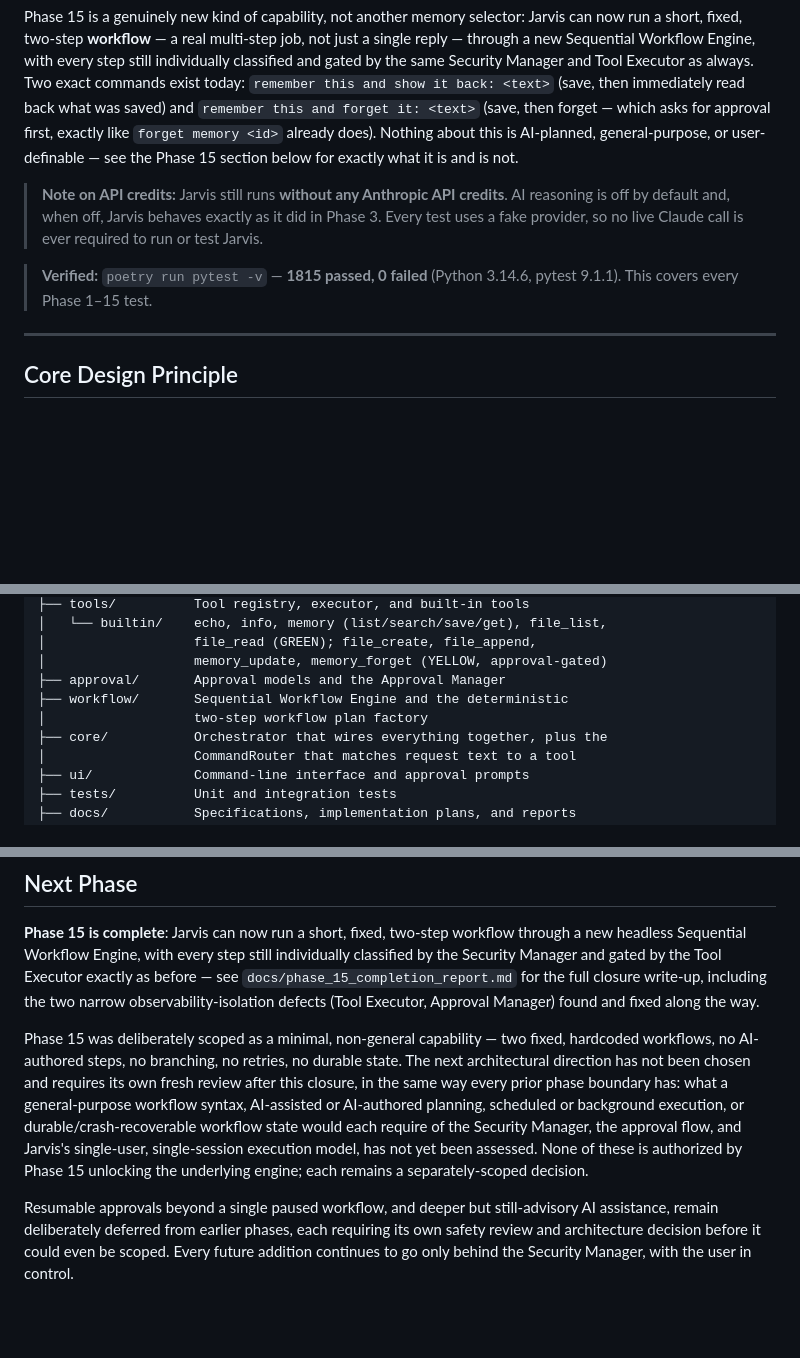
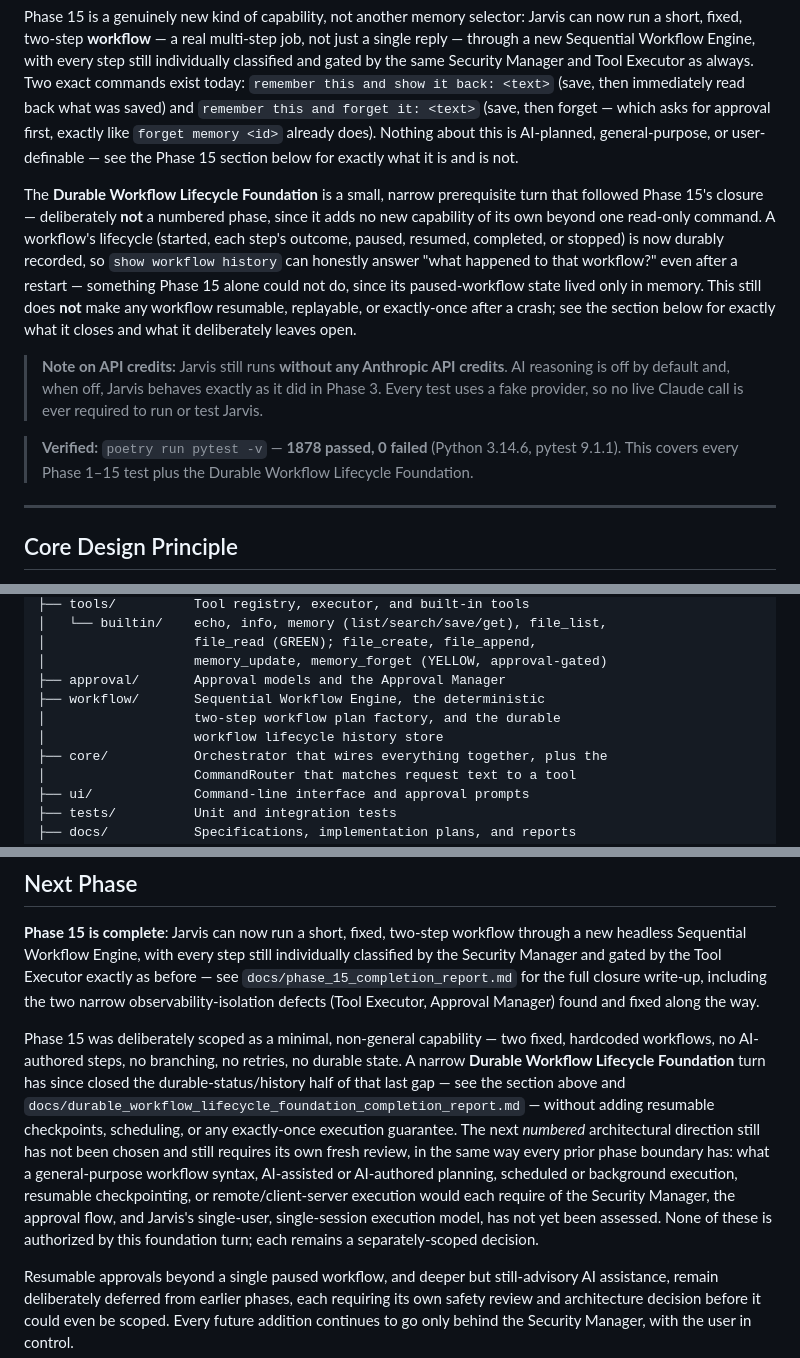
Before and after one commit to hghnathangrainger-create/Jarvis, a Markdown page: README.md, 3 parts joined by grey strips. Drawn GitHub-style; blank space fills up the shorter version.

```diff
--- a/README.md
+++ b/README.md
@@ -42,9 +43,11 @@ Phase 14 lets you choose exactly how many recent memories to summarise: an expli
 
 Phase 15 is a genuinely new kind of capability, not another memory selector: Jarvis can now run a short, fixed, two-step **workflow** — a real multi-step job, not just a single reply — through a new Sequential Workflow Engine, with every step still individually classified and gated by the same Security Manager and Tool Executor as always. Two exact commands exist today: `remember this and show it back: <text>` (save, then immediately read back what was saved) and `remember this and forget it: <text>` (save, then forget — which asks for approval first, exactly like `forget memory <id>` already does). Nothing about this is AI-planned, general-purpose, or user-definable — see the Phase 15 section below for exactly what it is and is not.
 
+The **Durable Workflow Lifecycle Foundation** is a small, narrow prerequisite turn that followed Phase 15's closure — deliberately **not** a numbered phase, since it adds no new capability of its own beyond one read-only command. A workflow's lifecycle (started, each step's outcome, paused, resumed, completed, or stopped) is now durably recorded, so `show workflow history` can honestly answer "what happened to that workflow?" even after a restart — something Phase 15 alone could not do, since its paused-workflow state lived only in memory. This still does **not** make any workflow resumable, replayable, or exactly-once after a crash; see the section below for exactly what it closes and what it deliberately leaves open.
+
 > **Note on API credits:** Jarvis still runs **without any Anthropic API credits**. AI reasoning is off by default and, when off, Jarvis behaves exactly as it did in Phase 3. Every test uses a fake provider, so no live Claude call is ever required to run or test Jarvis.
 
-> **Verified:** `poetry run pytest -v` — **1815 passed, 0 failed** (Python 3.14.6, pytest 9.1.1). This covers every Phase 1–15 test.
+> **Verified:** `poetry run pytest -v` — **1878 passed, 0 failed** (Python 3.14.6, pytest 9.1.1). This covers every Phase 1–15 test plus the Durable Workflow Lifecycle Foundation.
 
 ---
 
@@ -503,8 +534,9 @@ jarvis/
 │                   file_read (GREEN); file_create, file_append,
 │                   memory_update, memory_forget (YELLOW, approval-gated)
 ├── approval/       Approval models and the Approval Manager
-├── workflow/       Sequential Workflow Engine and the deterministic
-│                   two-step workflow plan factory
+├── workflow/       Sequential Workflow Engine, the deterministic
+│                   two-step workflow plan factory, and the durable
+│                   workflow lifecycle history store
 ├── core/           Orchestrator that wires everything together, plus the
 │                   CommandRouter that matches request text to a tool
 ├── ui/             Command-line interface and approval prompts
@@ -529,7 +561,7 @@ jarvis/
 
 **Phase 15 is complete**: Jarvis can now run a short, fixed, two-step workflow through a new headless Sequential Workflow Engine, with every step still individually classified by the Security Manager and gated by the Tool Executor exactly as before — see `docs/phase_15_completion_report.md` for the full closure write-up, including the two narrow observability-isolation defects (Tool Executor, Approval Manager) found and fixed along the way.
 
-Phase 15 was deliberately scoped as a minimal, non-general capability — two fixed, hardcoded workflows, no AI-authored steps, no branching, no retries, no durable state. The next architectural direction has not been chosen and requires its own fresh review after this closure, in the same way every prior phase boundary has: what a general-purpose workflow syntax, AI-assisted or AI-authored planning, scheduled or background execution, or durable/crash-recoverable workflow state would each require of the Security Manager, the approval flow, and Jarvis's single-user, single-session execution model, has not yet been assessed. None of these is authorized by Phase 15 unlocking the underlying engine; each remains a separately-scoped decision.
+Phase 15 was deliberately scoped as a minimal, non-general capability — two fixed, hardcoded workflows, no AI-authored steps, no branching, no retries, no durable state. A narrow **Durable Workflow Lifecycle Foundation** turn has since closed the durable-status/history half of that last gap — see the section above and `docs/durable_workflow_lifecycle_foundation_completion_report.md` — without adding resumable checkpoints, scheduling, or any exactly-once execution guarantee. The next *numbered* architectural direction still has not been chosen and still requires its own fresh review, in the same way every prior phase boundary has: what a general-purpose workflow syntax, AI-assisted or AI-authored planning, scheduled or background execution, resumable checkpointing, or remote/client-server execution would each require of the Security Manager, the approval flow, and Jarvis's single-user, single-session execution model, has not yet been assessed. None of these is authorized by this foundation turn; each remains a separately-scoped decision.
 
 Resumable approvals beyond a single paused workflow, and deeper but still-advisory AI assistance, remain deliberately deferred from earlier phases, each requiring its own safety review and architecture decision before it could even be scoped. Every future addition continues to go only behind the Security Manager, with the user in control.
 
```
Also changed, not shown: other parts of README.md (+29 -0 lines), docs/durable_workflow_lifecycle_foundation_completion_report.md (added, +271 -0 lines).
